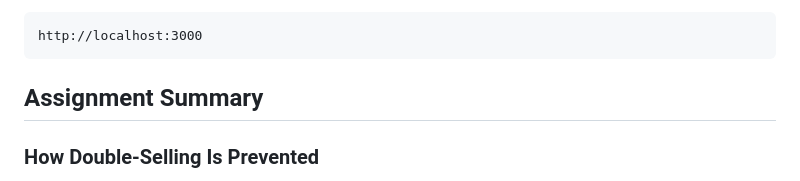
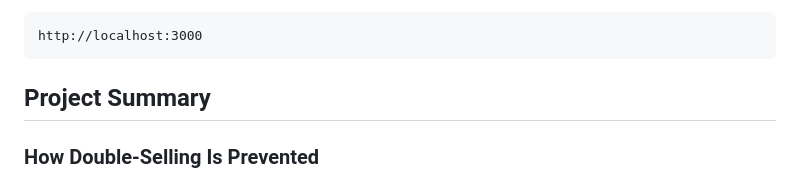
Before and after one commit to phone292025/high-demand-ticket-reservation-backend, a Markdown page: README.md, the part around the change. GitHub-like rendering.

Commit message:
Rename README summary heading

````diff
--- a/README.md
+++ b/README.md
@@ -19,7 +19,7 @@ The API runs on:
 http://localhost:3000
 ```
 
-## Assignment Summary
+## Project Summary
 
 ### How Double-Selling Is Prevented
 
````
